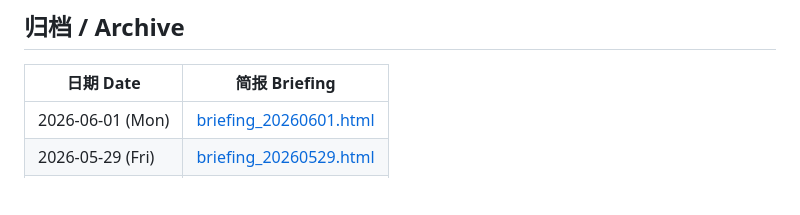
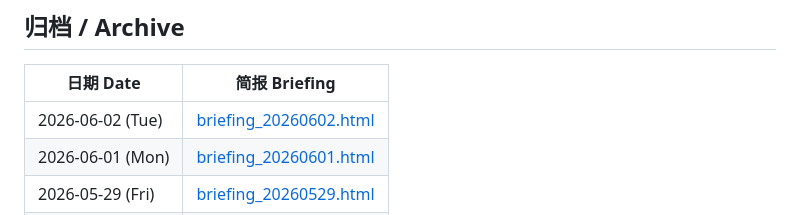
Before and after one commit to Cruise-Ling/3d-printing-daily, a Markdown page: README.md, the part around the change. Rendered like a GitHub page; blank space fills up the shorter version.

Commit message:
publish daily briefing 20260602

```diff
--- a/README.md
+++ b/README.md
@@ -31,6 +31,7 @@
 
 | 日期 Date | 简报 Briefing |
 |-----------|--------------|
+| 2026-06-02 (Tue) | [briefing_20260602.html](briefing_20260602.html) |
 | 2026-06-01 (Mon) | [briefing_20260601.html](briefing_20260601.html) |
 | 2026-05-29 (Fri) | [briefing_20260529.html](briefing_20260529.html) |
 | 2026-05-28 (Thu) | [briefing_20260528.html](briefing_20260528.html) |
```
